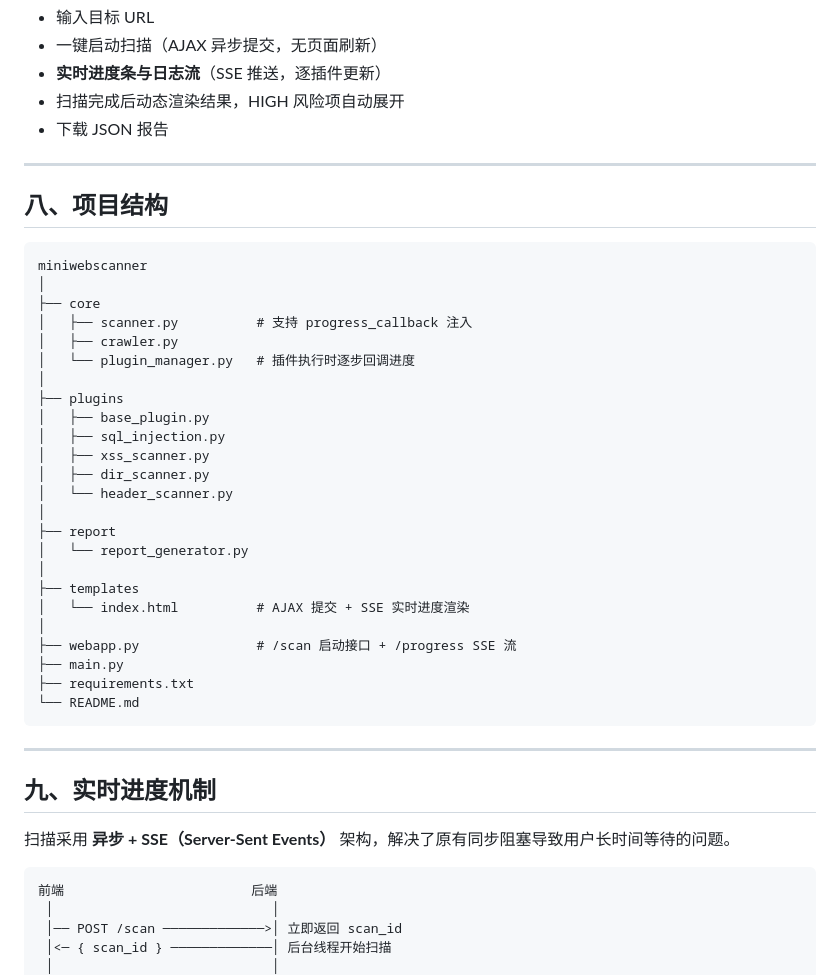
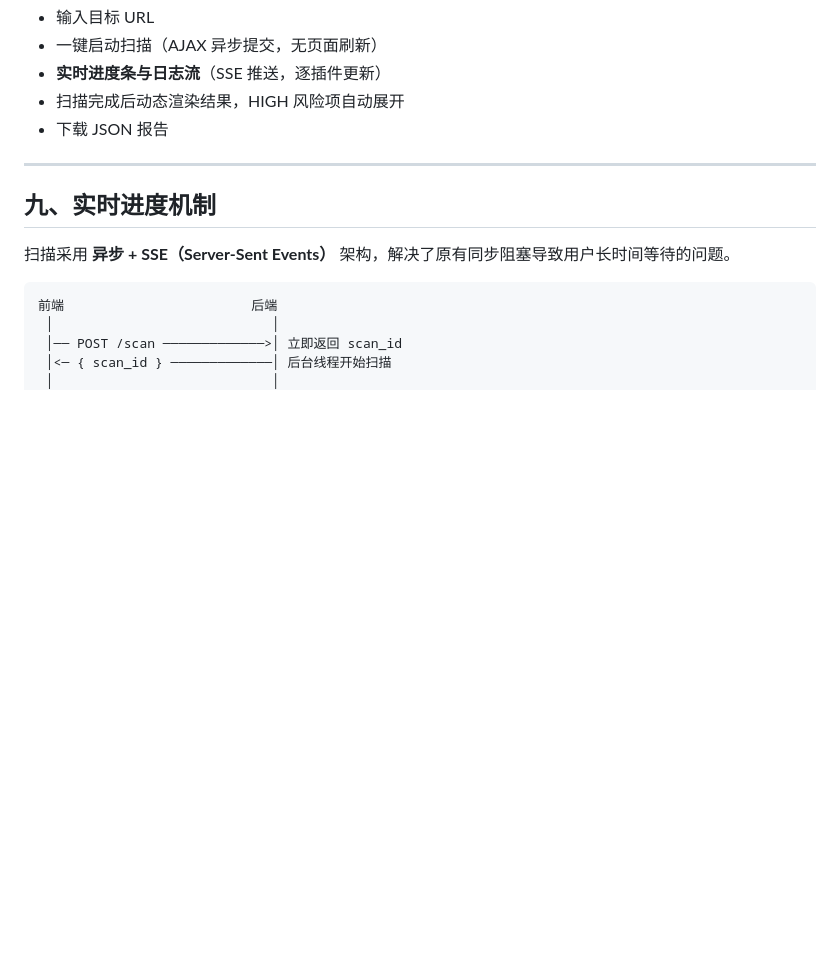
Before and after one commit to jiaodai1001/mini_web_scanner, a Markdown page: README.md, the part around the change. GitHub-like rendering; blank space fills up the shorter version.

````diff
--- a/README.md
+++ b/README.md
@@ -189,37 +189,6 @@ scan_report.json
 
 ---
 
-## 八、项目结构
-
-```text
-miniwebscanner
-│
-├── core
-│   ├── scanner.py          # 支持 progress_callback 注入
-│   ├── crawler.py
-│   └── plugin_manager.py   # 插件执行时逐步回调进度
-│
-├── plugins
-│   ├── base_plugin.py
-│   ├── sql_injection.py
-│   ├── xss_scanner.py
-│   ├── dir_scanner.py
-│   └── header_scanner.py
-│
-├── report
-│   └── report_generator.py
-│
-├── templates
-│   └── index.html          # AJAX 提交 + SSE 实时进度渲染
-│
-├── webapp.py               # /scan 启动接口 + /progress SSE 流
-├── main.py
-├── requirements.txt
-└── README.md
-```
-
----
-
 ## 九、实时进度机制
 
 扫描采用 **异步 + SSE（Server-Sent Events）** 架构，解决了原有同步阻塞导致用户长时间等待的问题。
````
